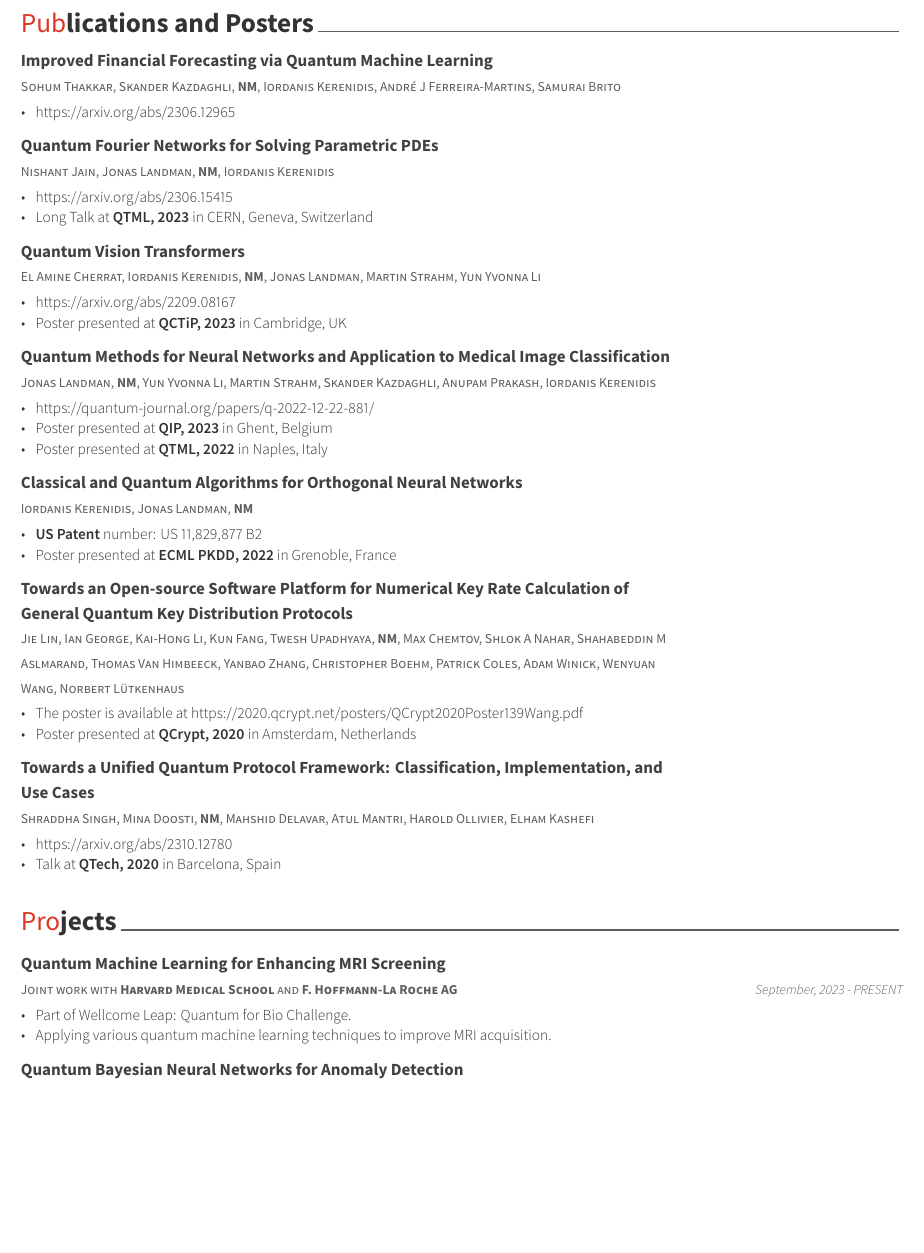
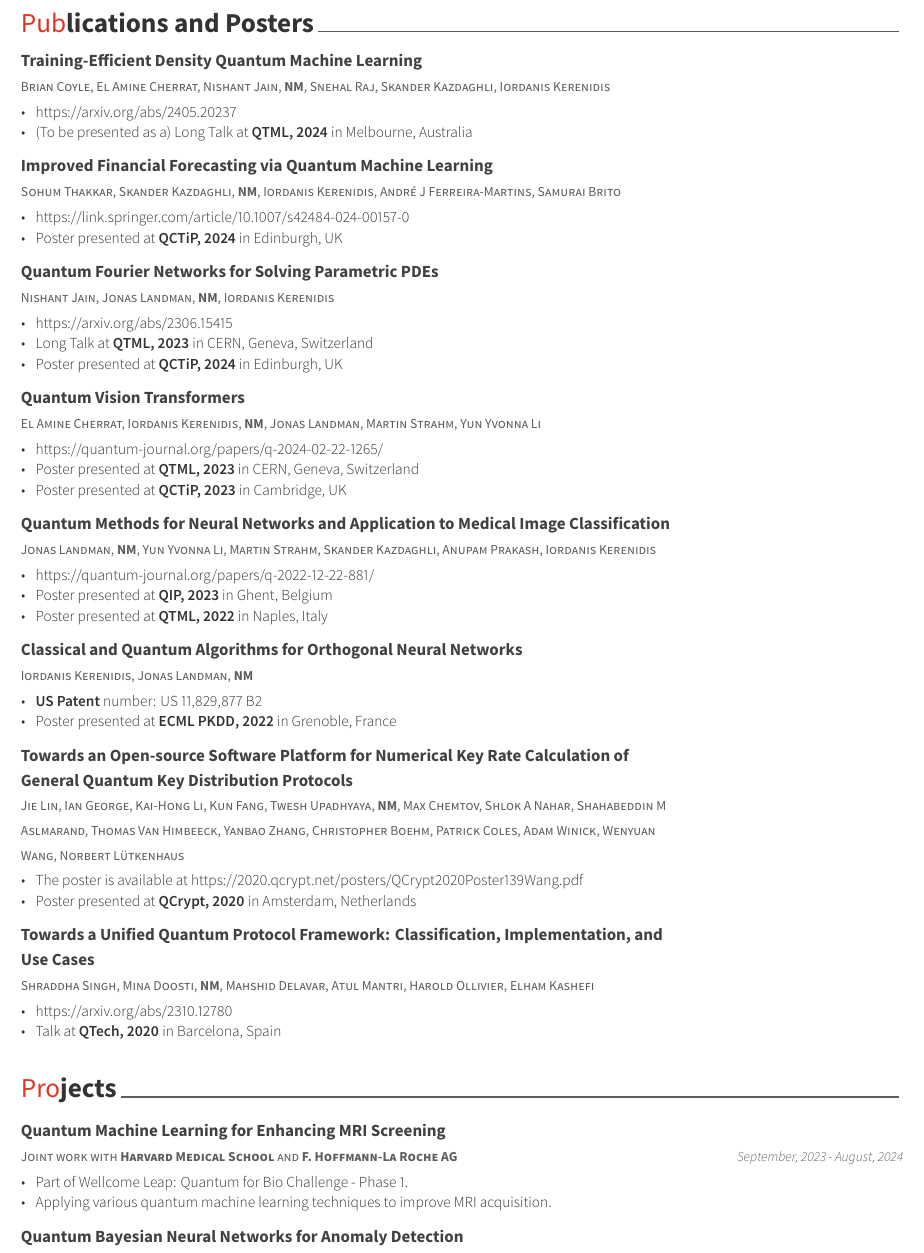
Before and after one commit to nashmathur/Resume, a LaTeX CV (resume.tex, which reads resume/projects.tex, resume/publications.tex): part of page 2 of 4, cut so that both start at the same text, the shorter picture padded with empty space. The pictures show the PDF file Natansh_Mathur_CV.pdf that the author committed with the source.

Commit message:
add density QNN paper and google scholar link

```diff
--- a/resume/projects.tex
+++ b/resume/projects.tex
@@ -14,10 +14,10 @@
     {Joint work with \textbf{Harvard Medical School} and \textbf{F. Hoffmann-La Roche AG}} % Job title
     {Quantum Machine Learning for Enhancing MRI Screening} % Organisation
     {} % Location
-    {September, 2023 - PRESENT} % Date(s)
+    {September, 2023 - August, 2024} % Date(s)
     {
       \begin{cvitems} % Description(s) of tasks/responsibilities
-        \item {Part of Wellcome Leap: Quantum for Bio Challenge.}
+        \item {Part of Wellcome Leap: Quantum for Bio Challenge - Phase 1.}
         \item {Applying various quantum machine learning techniques to improve MRI acquisition.}
       \end{cvitems}
     }
--- a/resume/publications.tex
+++ b/resume/publications.tex
@@ -11,6 +11,20 @@
 
 %---------------------------------------------------------
   \cventry
+    {Brian Coyle, El Amine Cherrat, Nishant Jain, \textbf{NM}, Snehal Raj, Skander Kazdaghli, Iordanis Kerenidis} % Role
+    {Training-Efficient Density Quantum Machine Learning} % Event
+    {} % Location
+    {}
+    % {arXiv} % Date(s)
+    {
+      \begin{cvitems} % Description(s)
+        \item {\href{https://arxiv.org/abs/2405.20237}{https://arxiv.org/abs/2405.20237}}
+        \item {(To be presented as a) Long Talk at \textbf{QTML, 2024} in Melbourne, Australia}
+      \end{cvitems}
+    }
+
+%---------------------------------------------------------
+  \cventry
     {Sohum Thakkar, Skander Kazdaghli, \textbf{NM}, Iordanis Kerenidis, André J Ferreira-Martins, Samurai Brito} % Role
     {Improved Financial Forecasting via Quantum Machine Learning} % Event
     {} % Location
@@ -18,8 +32,8 @@
     % {arXiv} % Date(s)
     {
       \begin{cvitems} % Description(s)
-        \item {\href{https://arxiv.org/abs/2306.12965}{https://arxiv.org/abs/2306.12965}}
-        % \item {Long Talk at \textbf{QTML, 2023} in CERN, Geneva, Switzerland}
+        \item {\href{https://link.springer.com/article/10.1007/s42484-024-00157-0}{https://link.springer.com/article/10.1007/s42484-024-00157-0}}
+        \item {Poster presented at \textbf{QCTiP, 2024} in Edinburgh, UK}
       \end{cvitems}
     }
 
@@ -34,6 +48,7 @@
       \begin{cvitems} % Description(s)
         \item {\href{https://arxiv.org/abs/2306.15415}{https://arxiv.org/abs/2306.15415}}
         \item {Long Talk at \textbf{QTML, 2023} in CERN, Geneva, Switzerland}
+        \item {Poster presented at \textbf{QCTiP, 2024} in Edinburgh, UK}
       \end{cvitems}
     }
 
@@ -46,7 +61,8 @@
     % {arXiv} % Date(s)
     {
       \begin{cvitems} % Description(s)
-        \item {\href{https://arxiv.org/abs/2209.08167}{https://arxiv.org/abs/2209.08167}}
+        \item {\href{https://quantum-journal.org/papers/q-2024-02-22-1265/}{https://quantum-journal.org/papers/q-2024-02-22-1265/}}
+        \item {Poster presented at \textbf{QTML, 2023} in CERN, Geneva, Switzerland}
         \item {Poster presented at \textbf{QCTiP, 2023} in Cambridge, UK}
       \end{cvitems}
     }
```
Also changed, not shown: awesome-cv.cls (+11 -0 lines), resume.tex (+1 -0 lines), resume/education.tex (+1 -1 lines), Natansh_Mathur_CV.pdf, resume/projects.tex (6 more changed lines).
